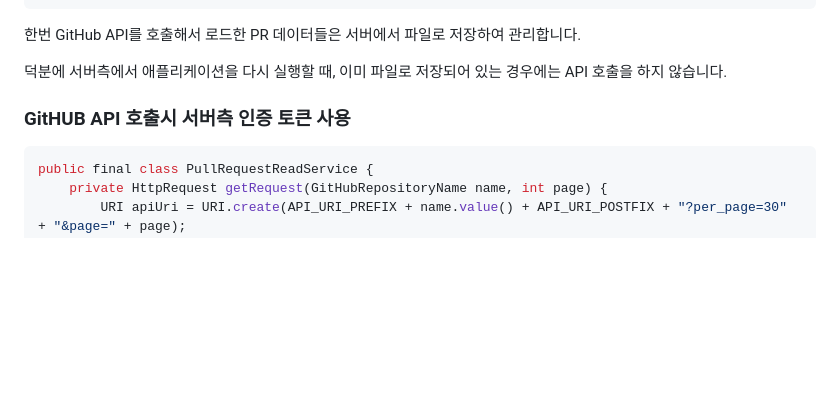
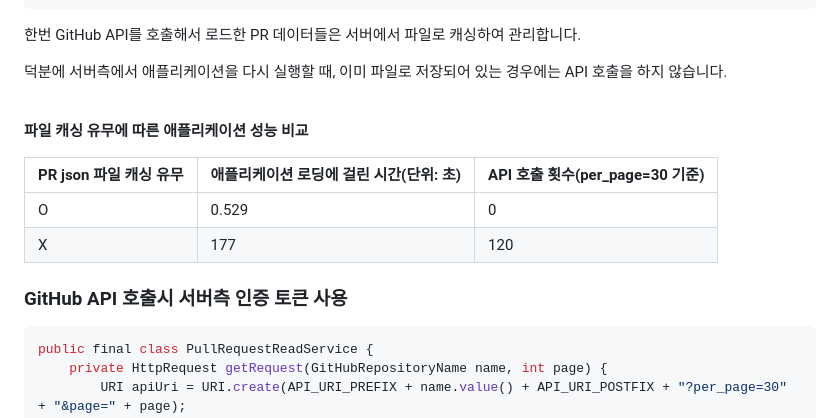
Before and after one commit to HyoYoonNam/prbetter-web, a Markdown page: README.md, the part around the change printed below. Rendered like a GitHub page; blank space fills up the shorter version.

````diff
--- a/README.md
+++ b/README.md
@@ -112,11 +136,20 @@ public final class PullRequestLoadService {
     }
 }
 ```
-한번 GitHub API를 호출해서 로드한 PR 데이터들은 서버에서 파일로 저장하여 관리합니다.
+한번 GitHub API를 호출해서 로드한 PR 데이터들은 서버에서 파일로 캐싱하여 관리합니다.
 
 덕분에 서버측에서 애플리케이션을 다시 실행할 때, 이미 파일로 저장되어 있는 경우에는 API 호출을 하지 않습니다.
 
-### GitHUB API 호출시 서버측 인증 토큰 사용
+<br>
+
+**파일 캐싱 유무에 따른 애플리케이션 성능 비교**
+
+| PR json 파일 캐싱 유무 | 애플리케이션 로딩에 걸린 시간(단위: 초) | API 호출 횟수(per_page=30 기준) |
+| ---------------- | ----------------------- | ------------------------- |
+| O                | 0.529                   | 0                         |
+| X                | 177                     | 120                       |
+
+### GitHub API 호출시 서버측 인증 토큰 사용
 ```java
 public final class PullRequestReadService {
     private HttpRequest getRequest(GitHubRepositoryName name, int page) {
````
Also changed, not shown: other parts of README.md (+75 -7 lines), assets/class-diagram.png (added).
